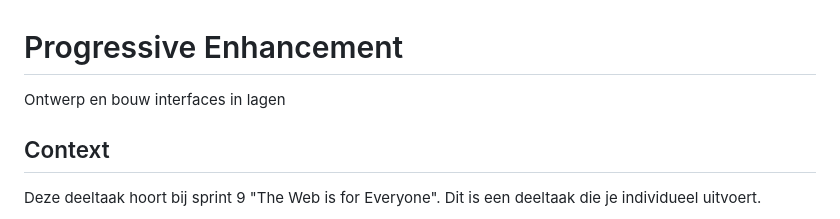
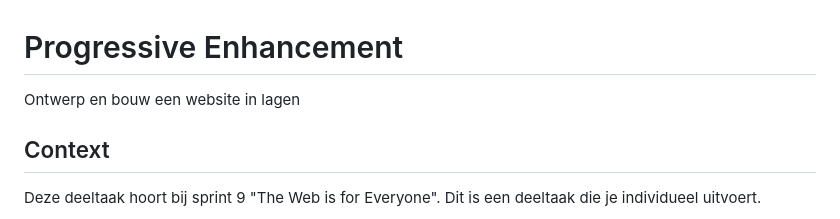
Before and after one commit to zoepje/progressive-enhancement, a Markdown page: docs/INSTRUCTIONS.md, the part around the change. Rendered like a GitHub page.

```diff
--- a/docs/INSTRUCTIONS.md
+++ b/docs/INSTRUCTIONS.md
@@ -2,7 +2,7 @@
 
 # Progressive Enhancement
 
-Ontwerp en bouw interfaces in lagen
+Ontwerp en bouw een website in lagen
 
 ## Context
 
```
